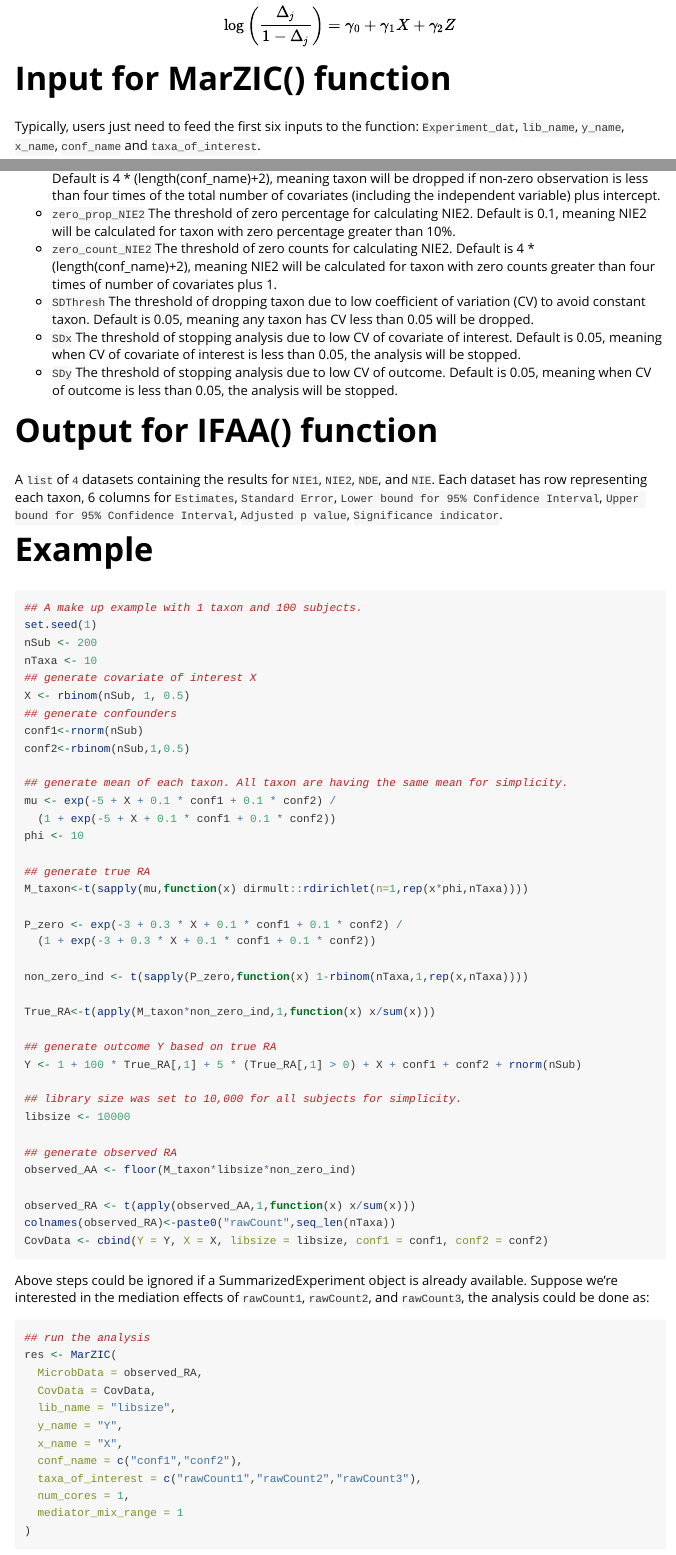
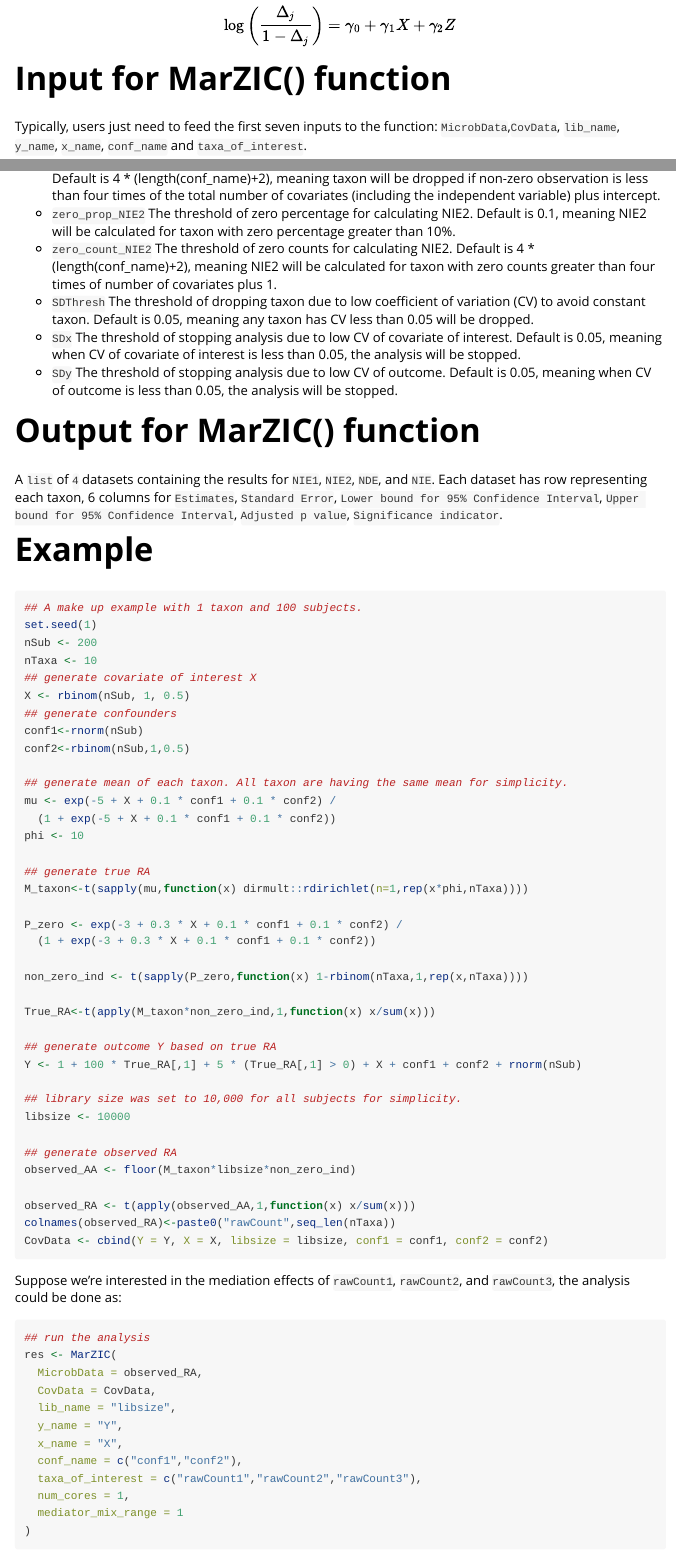
Before and after one commit to cran/MarZIC, an R Markdown document (inst/doc/MarZIC.Rmd): the page in a window 1100 px wide, from 520 px down, and a second part further down, joined at a grey line. The pictures show the output file inst/doc/MarZIC.html that the author committed with the source, opened offline.

Commit message:
version 1.0.1

````diff
--- a/inst/doc/MarZIC.Rmd
+++ b/inst/doc/MarZIC.Rmd
@@ -34,7 +34,7 @@ $$
 $$
 
 # Input for MarZIC() function
-Typically, users just need to feed the first six inputs to the function: `Experiment_dat`, `lib_name`, `y_name`, `x_name`, `conf_name` and `taxa_of_interest`.
+Typically, users just need to feed the first seven inputs to the function: `MicrobData`,`CovData`, `lib_name`, `y_name`, `x_name`, `conf_name` and `taxa_of_interest`.
 
 - `MicrobData` A dataset contains microbiome data. The microbiome data could be relative abundance or absolute abundance. Subjects with missing value will be removed during analysis.
 - `CovData` A dataset contains outcome, library size and covariates.
@@ -58,7 +58,7 @@ Typically, users just need to feed the first six inputs to the function: `Experi
 - `SDx` The threshold of stopping analysis due to low CV of covariate of interest. Default is 0.05, meaning when CV of covariate of interest is less than 0.05, the analysis will be stopped.
 - `SDy` The threshold of stopping analysis due to low CV of outcome. Default is 0.05, meaning when CV of outcome is less than 0.05, the analysis will be stopped.
 
-# Output for IFAA() function
+# Output for MarZIC() function
 
 A `list` of `4` datasets containing the results for `NIE1`, `NIE2`, `NDE`, and `NIE`.
 Each dataset has row representing each taxon, 6 columns for `Estimates`, `Standard Error`,
@@ -107,7 +107,6 @@ CovData <- cbind(Y = Y, X = X, libsize = libsize, conf1 = conf1, conf2 = conf2)
 
 
 ```
-Above steps could be ignored if a SummarizedExperiment object is already available.
 Suppose we're interested in the mediation effects of `rawCount1`, `rawCount2`, and `rawCount3`, the analysis could be done as:
 ```{r}
 ## run the analysis
````
Also changed, not shown: vignettes/MarZIC.Rmd (+2 -3 lines), R/RcppExports.R (line endings or trailing spaces), build/MarZIC.pdf (deleted), build/vignette.rds, inst/doc/MarZIC.R (line endings or trailing spaces), inst/doc/MarZIC.html, 3 other files.
